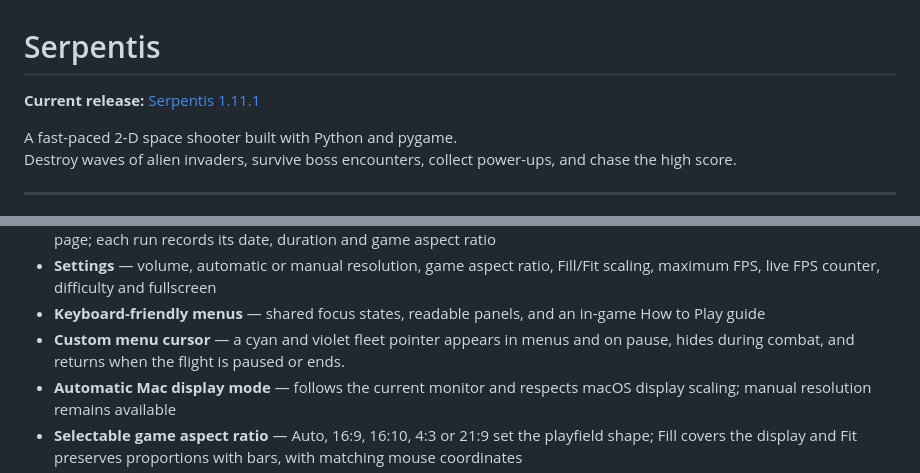
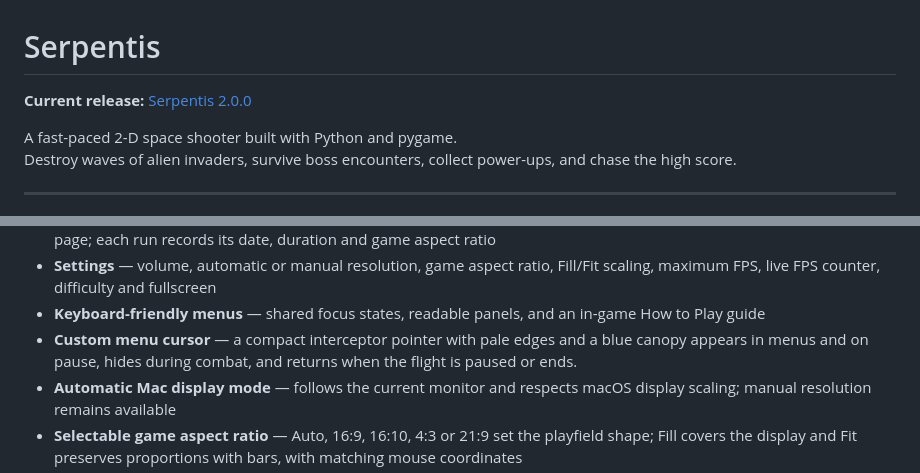
Before and after one commit to Curun1r/Serpentis, a Markdown page: README.md, 2 parts joined by grey strips. GitHub-like rendering.

Commit message:
release: publish Serpentis 2.0.0

```diff
--- a/README.md
+++ b/README.md
@@ -1,6 +1,6 @@
 # Serpentis
 
-**Current release:** [Serpentis 1.11.1](https://github.com/Curun1r/Serpentis/releases/tag/serpentis_1.11.1)
+**Current release:** [Serpentis 2.0.0](https://github.com/Curun1r/Serpentis/releases/tag/serpentis_2.0.0)
 
 A fast-paced 2-D space shooter built with Python and pygame.
 Destroy waves of alien invaders, survive boss encounters, collect power-ups, and chase the high score.
@@ -113,7 +113,7 @@ Gameplay scenes and leaderboard entries use demonstration runs.
 - **Top-100 personal leaderboard** — filter by ship and difficulty, sort by score, wave or date, and browse eight runs per page; each run records its date, duration and game aspect ratio
 - **Settings** — volume, automatic or manual resolution, game aspect ratio, Fill/Fit scaling, maximum FPS, live FPS counter, difficulty and fullscreen
 - **Keyboard-friendly menus** — shared focus states, readable panels, and an in-game How to Play guide
-- **Custom menu cursor** — a cyan and violet fleet pointer appears in menus and on pause, hides during combat, and returns when the flight is paused or ends.
+- **Custom menu cursor** — a compact interceptor pointer with pale edges and a blue canopy appears in menus and on pause, hides during combat, and returns when the flight is paused or ends.
 - **Automatic Mac display mode** — follows the current monitor and respects macOS display scaling; manual resolution remains available
 - **Selectable game aspect ratio** — Auto, 16:9, 16:10, 4:3 or 21:9 set the playfield shape; Fill covers the display and Fit preserves proportions with bars, with matching mouse coordinates
 - **HD gameplay rendering** — world geometry and HUD fonts render directly at the selected resolution, starting at Full HD, independently of movement and collision coordinates; 16:10 starts at 1920×1200
```
Also changed, not shown: other parts of README.md (+1 -1 lines), RELEASE_NOTES.md (+14 -23 lines), screenshots/menu.png, 2 other files.
